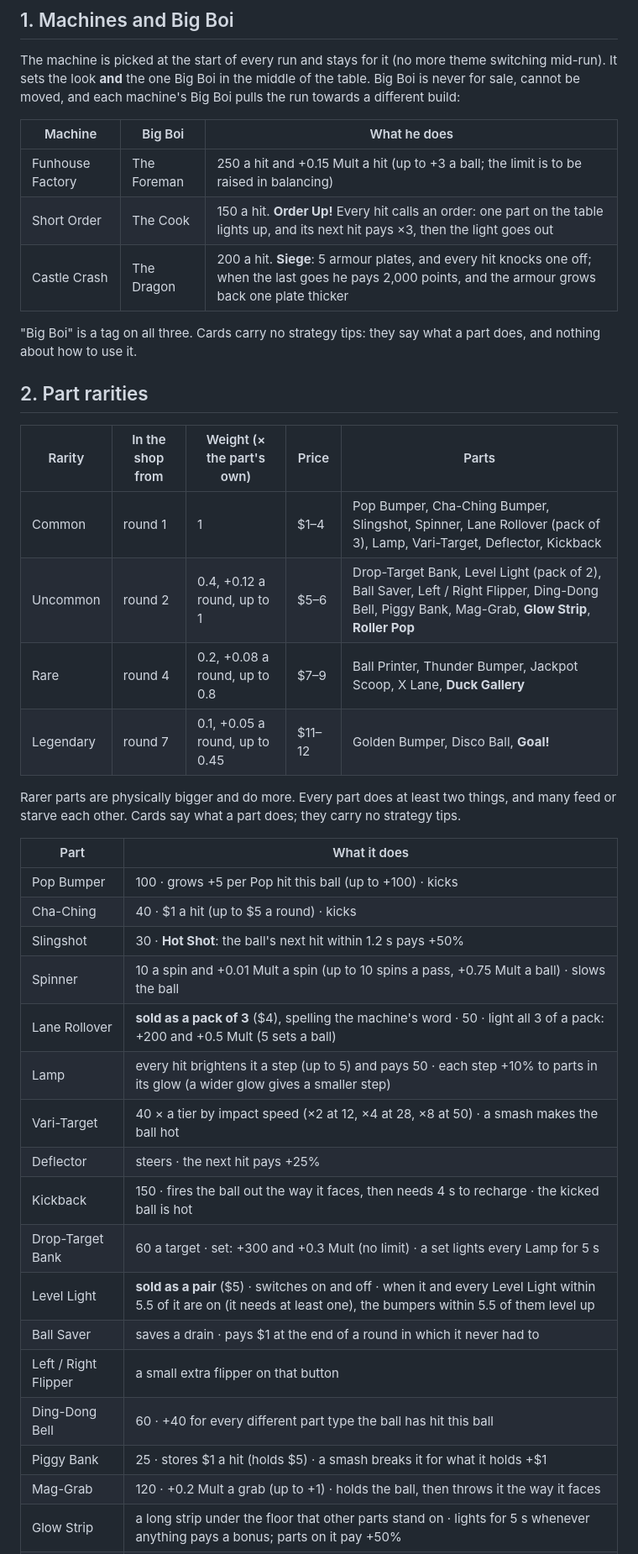
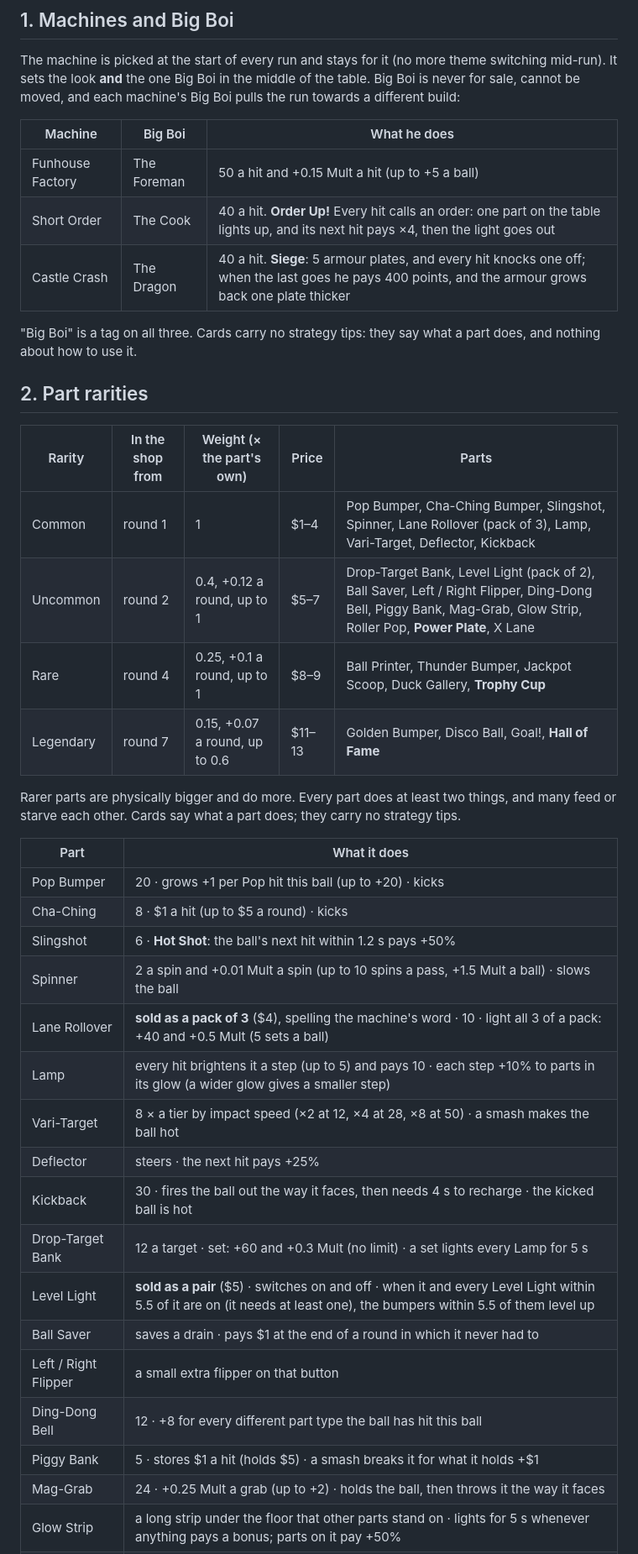
Before and after one commit to MostBrutalPreanut/DiceIt, a Markdown page: docs/balance-plan.md, the part around one of its changes. Shown at 84% size. GitHub-like rendering.

```diff
--- a/docs/balance-plan.md
+++ b/docs/balance-plan.md
@@ -12,9 +12,9 @@ each machine's Big Boi pulls the run towards a different build:
 
 | Machine | Big Boi | What he does |
 |---|---|---|
-| Funhouse Factory | The Foreman | 250 a hit and +0.15 Mult a hit (up to +3 a ball; the limit is to be raised in balancing) |
-| Short Order | The Cook | 150 a hit. **Order Up!** Every hit calls an order: one part on the table lights up, and its next hit pays ×3, then the light goes out |
-| Castle Crash | The Dragon | 200 a hit. **Siege**: 5 armour plates, and every hit knocks one off; when the last goes he pays 2,000 points, and the armour grows back one plate thicker |
+| Funhouse Factory | The Foreman | 50 a hit and +0.15 Mult a hit (up to +5 a ball) |
+| Short Order | The Cook | 40 a hit. **Order Up!** Every hit calls an order: one part on the table lights up, and its next hit pays ×4, then the light goes out |
+| Castle Crash | The Dragon | 40 a hit. **Siege**: 5 armour plates, and every hit knocks one off; when the last goes he pays 400 points, and the armour grows back one plate thicker |
 
 "Big Boi" is a tag on all three. Cards carry no strategy tips: they say what a part does, and nothing about how to use it.
 
@@ -23,29 +23,29 @@ each machine's Big Boi pulls the run towards a different build:
 | Rarity | In the shop from | Weight (× the part's own) | Price | Parts |
 |---|---|---|---|---|
 | Common | round 1 | 1 | $1–4 | Pop Bumper, Cha-Ching Bumper, Slingshot, Spinner, Lane Rollover (pack of 3), Lamp, Vari-Target, Deflector, Kickback |
-| Uncommon | round 2 | 0.4, +0.12 a round, up to 1 | $5–6 | Drop-Target Bank, Level Light (pack of 2), Ball Saver, Left / Right Flipper, Ding-Dong Bell, Piggy Bank, Mag-Grab, **Glow Strip**, **Roller Pop** |
-| Rare | round 4 | 0.2, +0.08 a round, up to 0.8 | $7–9 | Ball Printer, Thunder Bumper, Jackpot Scoop, X Lane, **Duck Gallery** |
-| Legendary | round 7 | 0.1, +0.05 a round, up to 0.45 | $11–12 | Golden Bumper, Disco Ball, **Goal!** |
+| Uncommon | round 2 | 0.4, +0.12 a round, up to 1 | $5–7 | Drop-Target Bank, Level Light (pack of 2), Ball Saver, Left / Right Flipper, Ding-Dong Bell, Piggy Bank, Mag-Grab, Glow Strip, Roller Pop, **Power Plate**, X Lane |
+| Rare | round 4 | 0.25, +0.1 a round, up to 1 | $8–9 | Ball Printer, Thunder Bumper, Jackpot Scoop, Duck Gallery, **Trophy Cup** |
+| Legendary | round 7 | 0.15, +0.07 a round, up to 0.6 | $11–13 | Golden Bumper, Disco Ball, Goal!, **Hall of Fame** |
 
 Rarer parts are physically bigger and do more. Every part does at least two things, and many feed or starve each other.
 Cards say what a part does; they carry no strategy tips.
 
 | Part | What it does |
 |---|---|
-| Pop Bumper | 100 · grows +5 per Pop hit this ball (up to +100) · kicks |
-| Cha-Ching | 40 · $1 a hit (up to $5 a round) · kicks |
-| Slingshot | 30 · **Hot Shot**: the ball's next hit within 1.2 s pays +50% |
-| Spinner | 10 a spin and +0.01 Mult a spin (up to 10 spins a pass, +0.75 Mult a ball) · slows the ball |
-| Lane Rollover | **sold as a pack of 3** ($4), spelling the machine's word · 50 · light all 3 of a pack: +200 and +0.5 Mult (5 sets a ball) |
-| Lamp | every hit brightens it a step (up to 5) and pays 50 · each step +10% to parts in its glow (a wider glow gives a smaller step) |
-| Vari-Target | 40 × a tier by impact speed (×2 at 12, ×4 at 28, ×8 at 50) · a smash makes the ball hot |
+| Pop Bumper | 20 · grows +1 per Pop hit this ball (up to +20) · kicks |
+| Cha-Ching | 8 · $1 a hit (up to $5 a round) · kicks |
+| Slingshot | 6 · **Hot Shot**: the ball's next hit within 1.2 s pays +50% |
+| Spinner | 2 a spin and +0.01 Mult a spin (up to 10 spins a pass, +1.5 Mult a ball) · slows the ball |
+| Lane Rollover | **sold as a pack of 3** ($4), spelling the machine's word · 10 · light all 3 of a pack: +40 and +0.5 Mult (5 sets a ball) |
+| Lamp | every hit brightens it a step (up to 5) and pays 10 · each step +10% to parts in its glow (a wider glow gives a smaller step) |
+| Vari-Target | 8 × a tier by impact speed (×2 at 12, ×4 at 28, ×8 at 50) · a smash makes the ball hot |
 | Deflector | steers · the next hit pays +25% |
-| Kickback | 150 · fires the ball out the way it faces, then needs 4 s to recharge · the kicked ball is hot |
-| Drop-Target Bank | 60 a target · set: +300 and +0.3 Mult (no limit) · a set lights every Lamp for 5 s |
+| Kickback | 30 · fires the ball out the way it faces, then needs 4 s to recharge · the kicked ball is hot |
+| Drop-Target Bank | 12 a target · set: +60 and +0.3 Mult (no limit) · a set lights every Lamp for 5 s |
 | Level Light | **sold as a pair** ($5) · switches on and off · when it and every Level Light within 5.5 of it are on (it needs at least one), the bumpers within 5.5 of them level up |
 | Ball Saver | saves a drain · pays $1 at the end of a round in which it never had to |
 | Left / Right Flipper | a small extra flipper on that button |
-| Ding-Dong Bell | 60 · +40 for every different part type the ball has hit this ball |
-| Piggy Bank | 25 · stores $1 a hit (holds $5) · a smash breaks it for what it holds +$1 |
-| Mag-Grab | 120 · +0.2 Mult a grab (up to +1) · holds the ball, then throws it the way it faces |
+| Ding-Dong Bell | 12 · +8 for every different part type the ball has hit this ball |
+| Piggy Bank | 5 · stores $1 a hit (holds $5) · a smash breaks it for what it holds +$1 |
+| Mag-Grab | 24 · +0.25 Mult a grab (up to +2) · holds the ball, then throws it the way it faces |
 | Glow Strip | a long strip under the floor that other parts stand on · lights for 5 s whenever anything pays a bonus; parts on it pay +50% |
```
Also changed, not shown: other parts of docs/balance-plan.md (+29 -14 lines).
